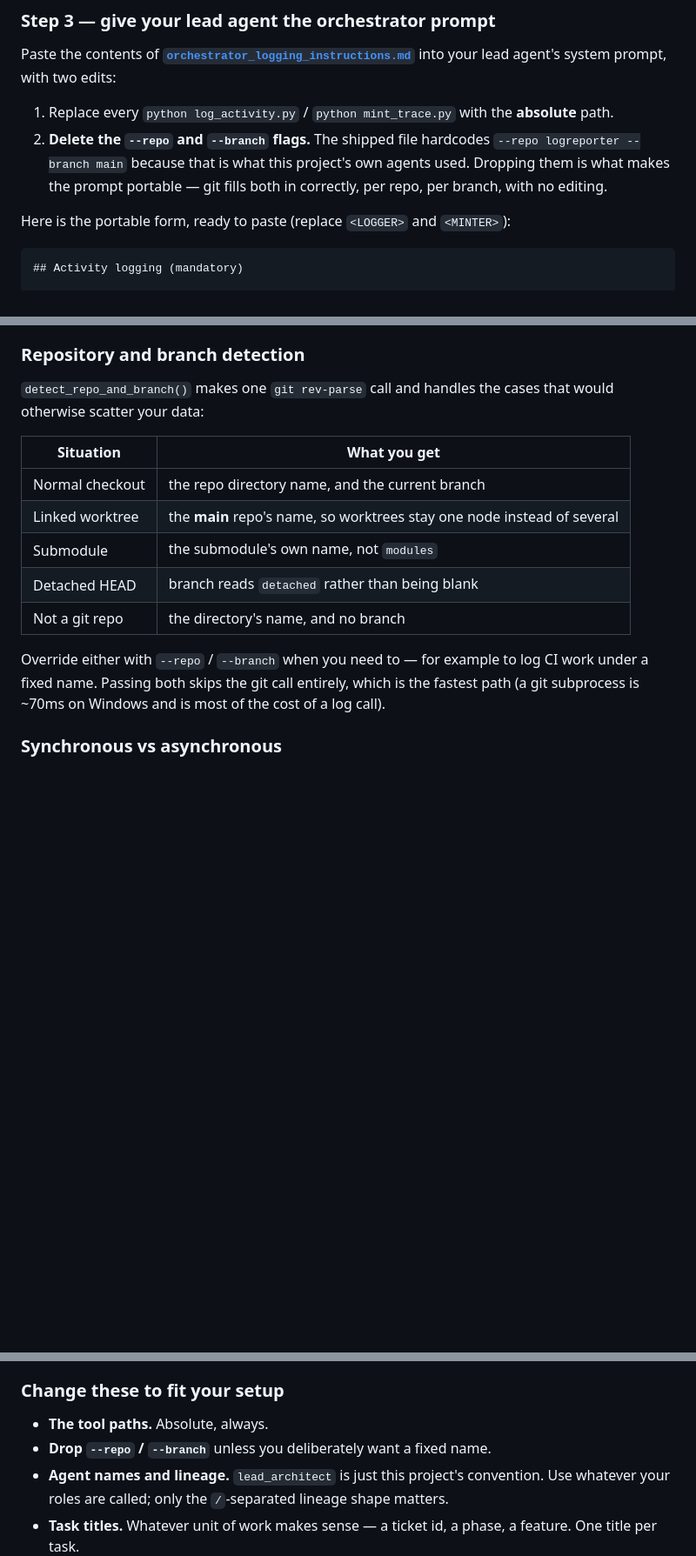
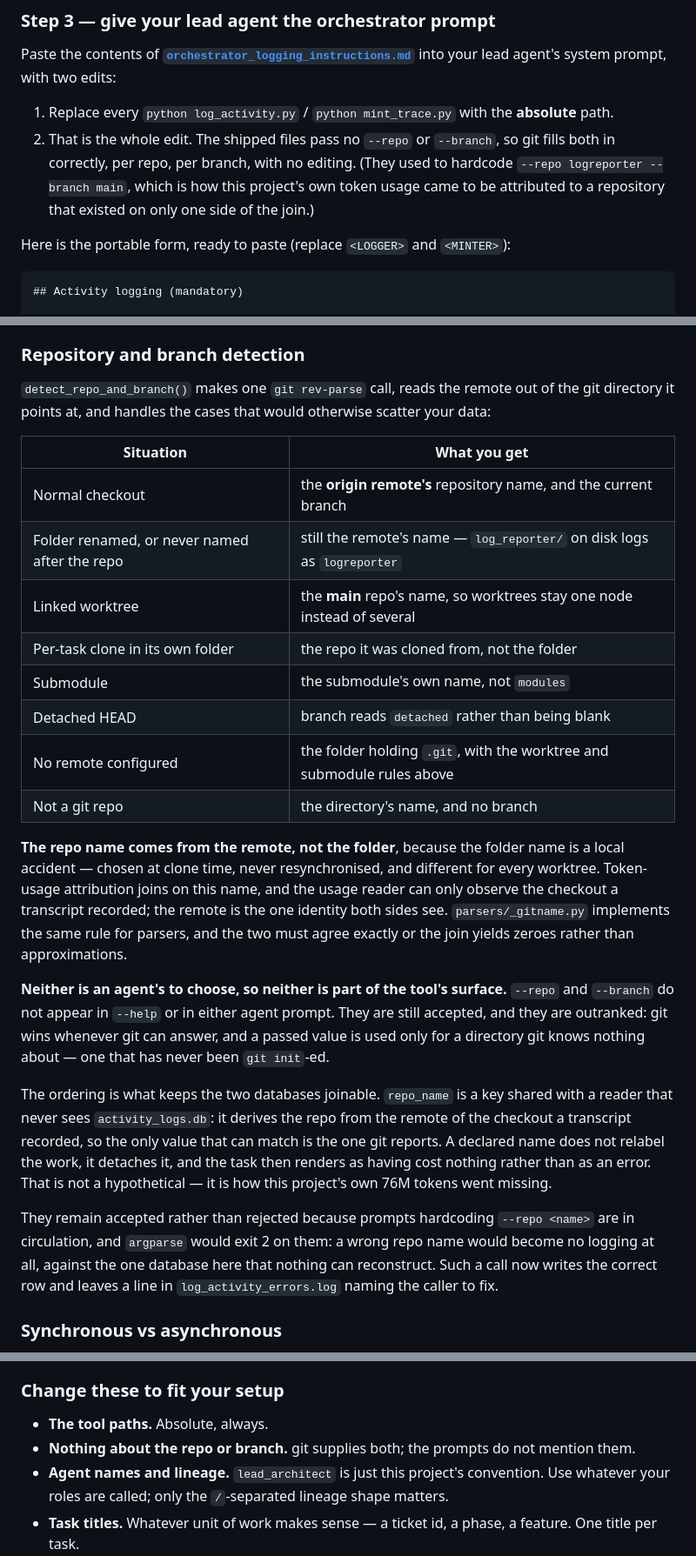
Before and after one commit to frenamezian/logreporter, a Markdown page: README.md, 3 parts joined by grey strips. Shown at 87% size. GitHub-like rendering; blank space fills up the shorter version.

```diff
--- a/README.md
+++ b/README.md
@@ -183,7 +183,7 @@ Delete the test row from the **Maintenance** page when you are done.
 Paste the contents of **[`orchestrator_logging_instructions.md`](orchestrator_logging_instructions.md)** into your lead agent's system prompt, with two edits:
 
 1. Replace every `python log_activity.py` / `python mint_trace.py` with the **absolute** path.
-2. **Delete the `--repo` and `--branch` flags.** The shipped file hardcodes `--repo logreporter --branch main` because that is what this project's own agents used. Dropping them is what makes the prompt portable — git fills both in correctly, per repo, per branch, with no editing.
+2. That is the whole edit. The shipped files pass no `--repo` or `--branch`, so git fills both in correctly, per repo, per branch, with no editing. (They used to hardcode `--repo logreporter --branch main`, which is how this project's own token usage came to be attributed to a repository that existed on only one side of the join.)
 
 Here is the portable form, ready to paste (replace `<LOGGER>` and `<MINTER>`):
 
@@ -329,17 +329,26 @@ Then set `LOGREPORTER_DB` for your agents. Note that **`serve.py` still serves t
 
 ### Repository and branch detection
 
-`detect_repo_and_branch()` makes one `git rev-parse` call and handles the cases that would otherwise scatter your data:
+`detect_repo_and_branch()` makes one `git rev-parse` call, reads the remote out of the git directory it points at, and handles the cases that would otherwise scatter your data:
 
 | Situation | What you get |
 | --- | --- |
-| Normal checkout | the repo directory name, and the current branch |
+| Normal checkout | the **origin remote's** repository name, and the current branch |
+| Folder renamed, or never named after the repo | still the remote's name — `log_reporter/` on disk logs as `logreporter` |
 | Linked worktree | the **main** repo's name, so worktrees stay one node instead of several |
+| Per-task clone in its own folder | the repo it was cloned from, not the folder |
 | Submodule | the submodule's own name, not `modules` |
 | Detached HEAD | branch reads `detached` rather than being blank |
+| No remote configured | the folder holding `.git`, with the worktree and submodule rules above |
 | Not a git repo | the directory's name, and no branch |
 
-Override either with `--repo` / `--branch` when you need to — for example to log CI work under a fixed name. Passing both skips the git call entirely, which is the fastest path (a git subprocess is ~70ms on Windows and is most of the cost of a log call).
+**The repo name comes from the remote, not the folder**, because the folder name is a local accident — chosen at clone time, never resynchronised, and different for every worktree. Token-usage attribution joins on this name, and the usage reader can only observe the checkout a transcript recorded; the remote is the one identity both sides see. `parsers/_gitname.py` implements the same rule for parsers, and the two must agree exactly or the join yields zeroes rather than approximations.
+
+**Neither is an agent's to choose, so neither is part of the tool's surface.** `--repo` and `--branch` do not appear in `--help` or in either agent prompt. They are still accepted, and they are outranked: git wins whenever git can answer, and a passed value is used only for a directory git knows nothing about — one that has never been `git init`-ed.
+
+The ordering is what keeps the two databases joinable. `repo_name` is a key shared with a reader that never sees `activity_logs.db`: it derives the repo from the remote of the checkout a transcript recorded, so the only value that can match is the one git reports. A declared name does not relabel the work, it detaches it, and the task then renders as having cost nothing rather than as an error. That is not a hypothetical — it is how this project's own 76M tokens went missing.
+
+They remain accepted rather than rejected because prompts hardcoding `--repo <name>` are in circulation, and `argparse` would exit 2 on them: a wrong repo name would become no logging at all, against the one database here that nothing can reconstruct. Such a call now writes the correct row and leaves a line in `log_activity_errors.log` naming the caller to fix.
 
 ### Synchronous vs asynchronous
 
@@ -382,7 +391,7 @@ The two instruction files are meant to be **copied into your agents' prompts**,
 ### Change these to fit your setup
 
 - **The tool paths.** Absolute, always.
-- **Drop `--repo` / `--branch`** unless you deliberately want a fixed name.
+- **Nothing about the repo or branch.** git supplies both; the prompts do not mention them.
 - **Agent names and lineage.** `lead_architect` is just this project's convention. Use whatever your roles are called; only the `/`-separated lineage shape matters.
 - **Task titles.** Whatever unit of work makes sense — a ticket id, a phase, a feature. One title per task.
 - **Tags.** Free-form `#tokens`. The only ones the UI reads are the git actions on `github` rows: `#pull #push #commit #add #delete`.
```
Also changed, not shown: other parts of README.md (+1 -1 lines), orchestrator_logging_instructions.md (+9 -11 lines), subagent_logging_instructions.md (+9 -10 lines).
